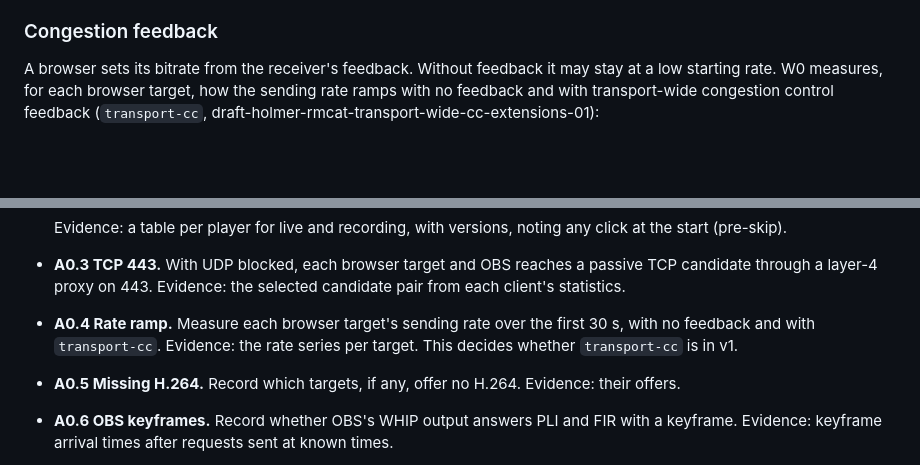
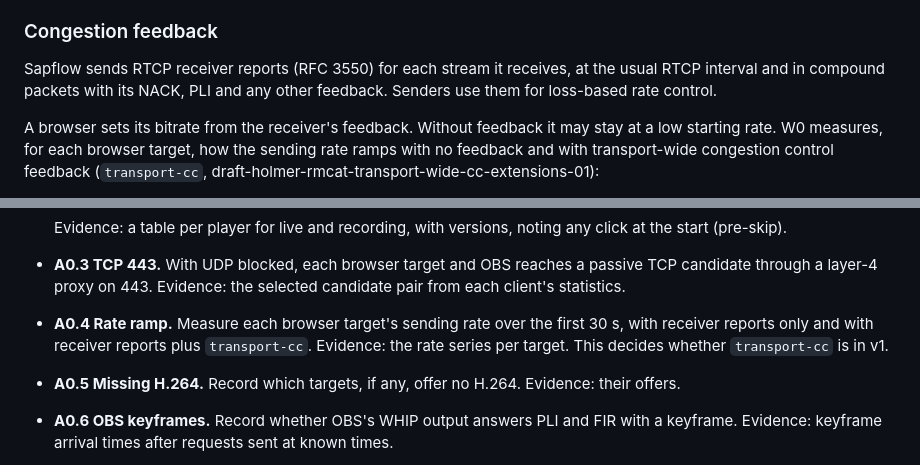
Before and after one commit to forgesworn/sapflow, a Markdown page: docs/whip-ingest.md, 2 parts joined by grey strips. GitHub-like rendering; blank space fills up the shorter version.

Commit message:
docs: say sapflow sends RTCP receiver reports for WHIP streams

```diff
--- a/docs/whip-ingest.md
+++ b/docs/whip-ingest.md
@@ -476,6 +476,10 @@ publish from a browser should hold resolution and let frame rate drop instead
 
 ### Congestion feedback
 
+Sapflow sends RTCP receiver reports (RFC 3550) for each stream it receives,
+at the usual RTCP interval and in compound packets with its NACK, PLI and any
+other feedback. Senders use them for loss-based rate control.
+
 A browser sets its bitrate from the receiver's feedback. Without feedback it
 may stay at a low starting rate. W0 measures, for each browser target, how
 the sending rate ramps with no feedback and with transport-wide congestion
@@ -627,7 +631,8 @@ instead of observed.
   passive TCP candidate through a layer-4 proxy on 443. Evidence: the
   selected candidate pair from each client's statistics.
 - **A0.4 Rate ramp.** Measure each browser target's sending rate over the
-  first 30 s, with no feedback and with `transport-cc`. Evidence: the rate
+  first 30 s, with receiver reports only and with receiver reports plus
+  `transport-cc`. Evidence: the rate
   series per target. This decides whether `transport-cc` is in v1.
 - **A0.5 Missing H.264.** Record which targets, if any, offer no H.264.
   Evidence: their offers.
```
